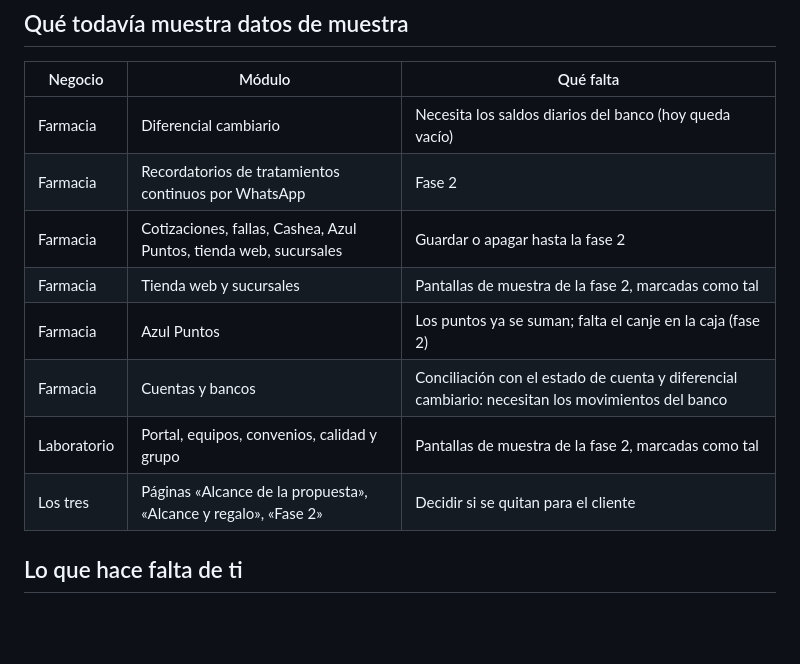
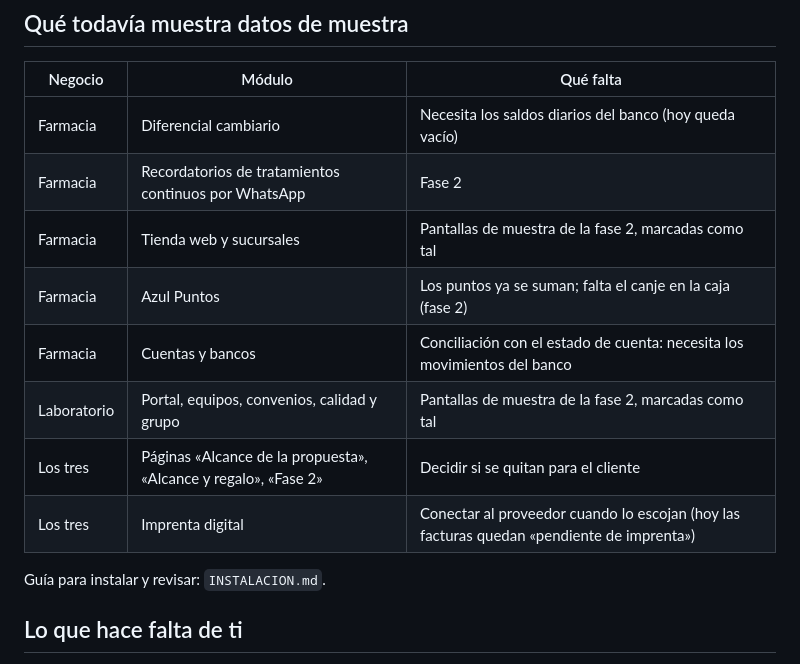
Before and after one commit to josedanielgt1/azullab, a Markdown page: PLAN.md, the part around the change. Rendered like a GitHub page; blank space fills up the shorter version.

```diff
--- a/PLAN.md
+++ b/PLAN.md
@@ -37,12 +37,14 @@ Pruebas: **255 de base de datos** (`supabase/tests/correr.sh`) y **159 de navega
 | --- | --- | --- |
 | Farmacia | Diferencial cambiario | Necesita los saldos diarios del banco (hoy queda vacío) |
 | Farmacia | Recordatorios de tratamientos continuos por WhatsApp | Fase 2 |
-| Farmacia | Cotizaciones, fallas, Cashea, Azul Puntos, tienda web, sucursales | Guardar o apagar hasta la fase 2 |
 | Farmacia | Tienda web y sucursales | Pantallas de muestra de la fase 2, marcadas como tal |
 | Farmacia | Azul Puntos | Los puntos ya se suman; falta el canje en la caja (fase 2) |
-| Farmacia | Cuentas y bancos | Conciliación con el estado de cuenta y diferencial cambiario: necesitan los movimientos del banco |
+| Farmacia | Cuentas y bancos | Conciliación con el estado de cuenta: necesita los movimientos del banco |
 | Laboratorio | Portal, equipos, convenios, calidad y grupo | Pantallas de muestra de la fase 2, marcadas como tal |
 | Los tres | Páginas «Alcance de la propuesta», «Alcance y regalo», «Fase 2» | Decidir si se quitan para el cliente |
+| Los tres | Imprenta digital | Conectar al proveedor cuando lo escojan (hoy las facturas quedan «pendiente de imprenta») |
+
+Guía para instalar y revisar: `INSTALACION.md`.
 
 ## Lo que hace falta de ti
 
```
Also changed, not shown: INSTALACION.md (added, +72 -0 lines).
